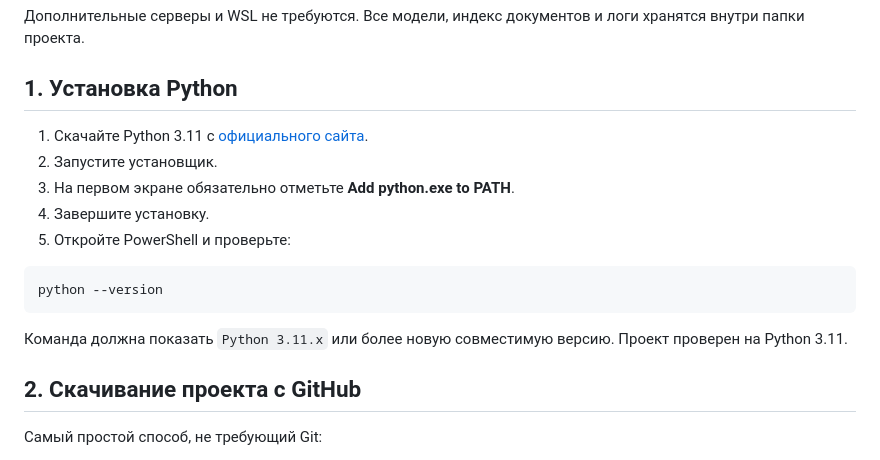
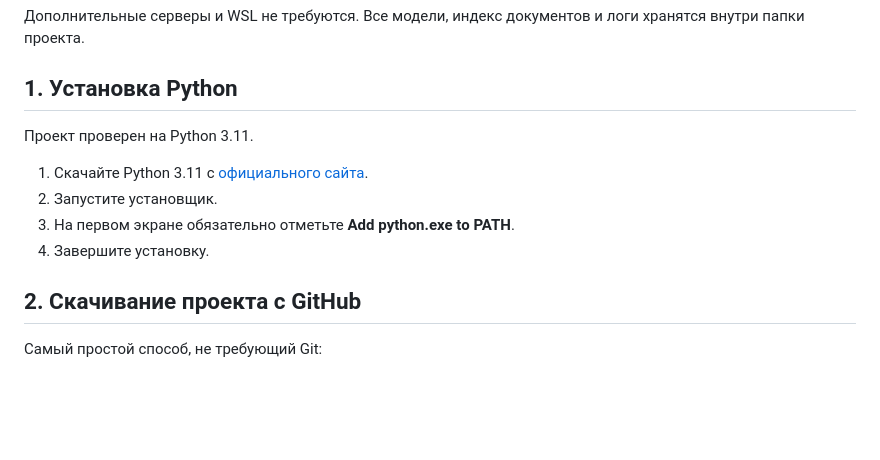
Before and after one commit to doonay/local-rag-rtx3080ti, a Markdown page: README.md, the part around the change. Rendered like a GitHub page; blank space fills up the shorter version.

````diff
--- a/README.md
+++ b/README.md
@@ -16,17 +16,11 @@
 
 ## 1. Установка Python
 
+Проект проверен на Python 3.11.
 1. Скачайте Python 3.11 с [официального сайта](https://www.python.org/downloads/windows/).
 2. Запустите установщик.
 3. На первом экране обязательно отметьте **Add python.exe to PATH**.
 4. Завершите установку.
-5. Откройте PowerShell и проверьте:
-
-```powershell
-python --version
-```
-
-Команда должна показать `Python 3.11.x` или более новую совместимую версию. Проект проверен на Python 3.11.
 
 ## 2. Скачивание проекта с GitHub
 
````
